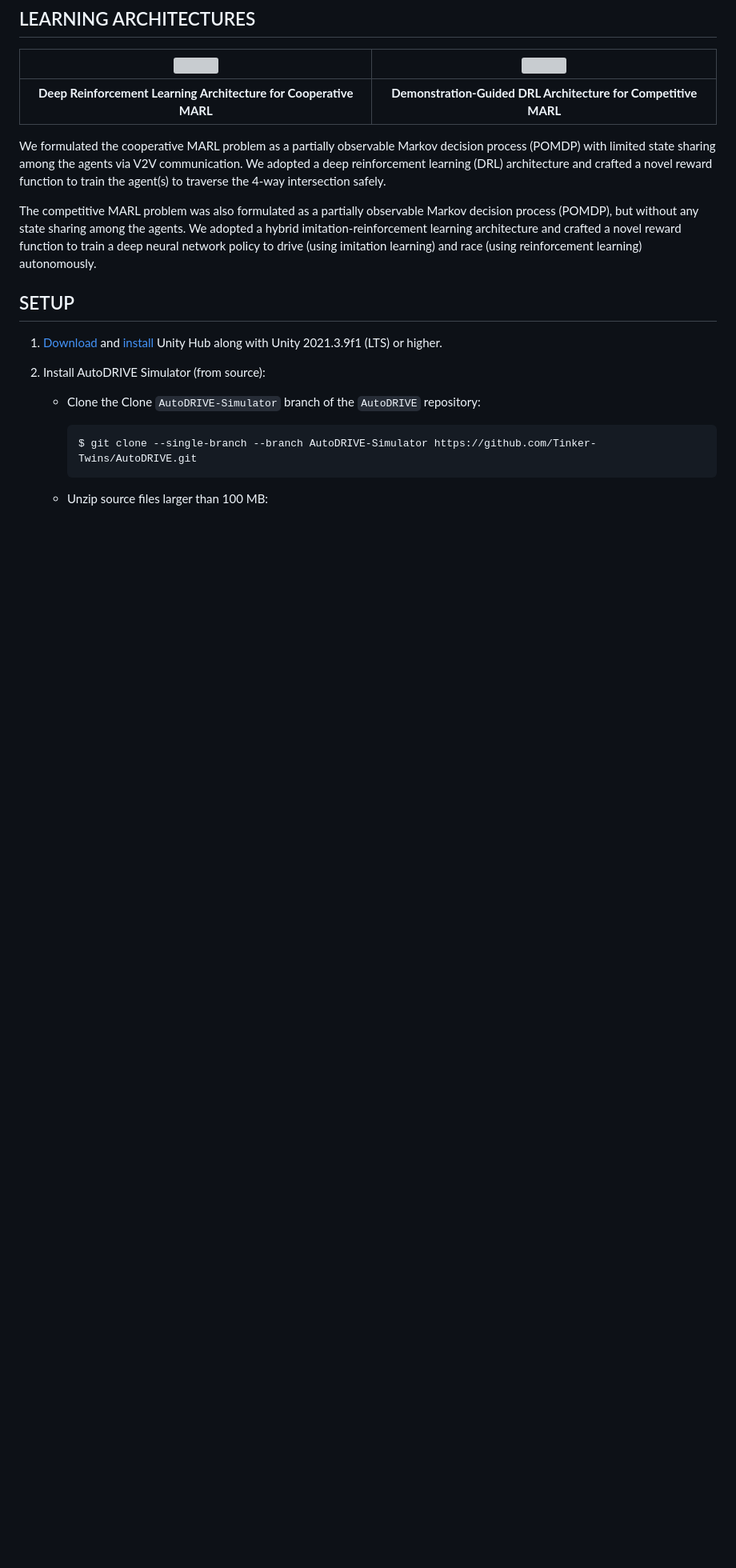
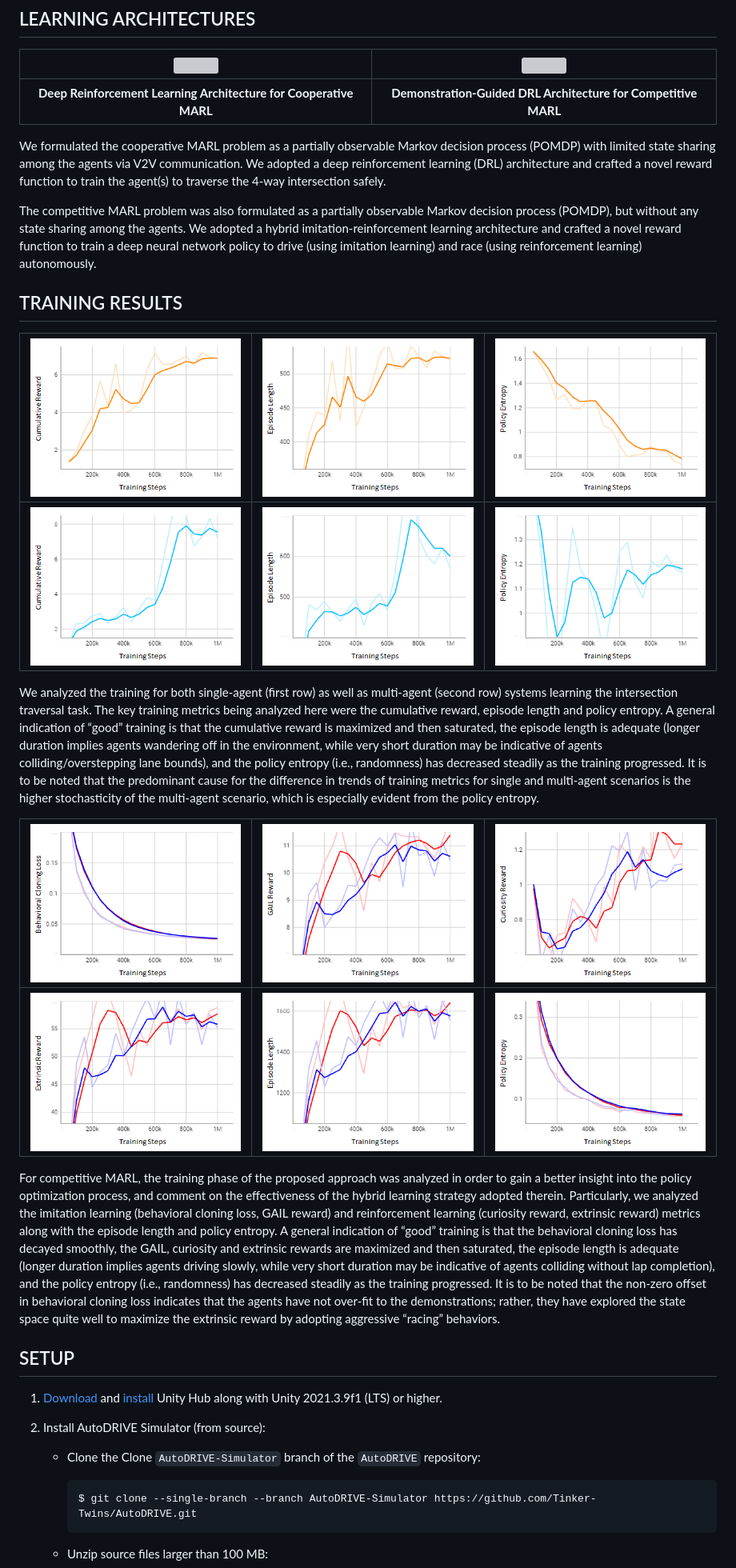
Before and after one commit to Tinker-Twins/Computing-and-Simulation-for-Autonomy, a Markdown page: Project Workspace/README.md, the part around the change. Shown at 80% size. GitHub-like rendering; blank space fills up the shorter version; grey boxes are pictures that could not be loaded.

```diff
--- a/Project Workspace/README.md
+++ b/Project Workspace/README.md
@@ -10,12 +10,26 @@ This work presents a modular and parallelizable multi-agent deep reinforcement l
 ## LEARNING ARCHITECTURES
 
 | <img src="../Project%20Report/Fig4.png" width="500"> | <img src="../Project%20Report/Fig8.png" width="500"> |
-|:--------------------:|:--------------------:|
+|:-----------------------------------------------------------------:|:--------------------------------------------------------------:|
 | **Deep Reinforcement Learning Architecture for Cooperative MARL** | **Demonstration-Guided DRL Architecture for Competitive MARL** |
 
 We formulated the cooperative MARL problem as a partially observable Markov decision process (POMDP) with limited state sharing among the agents via V2V communication. We adopted a deep reinforcement learning (DRL) architecture and crafted a novel reward function to train the agent(s) to traverse the 4-way intersection safely.
 
 The competitive MARL problem was also formulated as a partially observable Markov decision process (POMDP), but without any state sharing among the agents. We adopted a hybrid imitation-reinforcement learning architecture and crafted a novel reward function to train a deep neural network policy to drive (using imitation learning) and race (using reinforcement learning) autonomously.
+
+## TRAINING RESULTS
+
+| <img src="../Project%20Report/Fig5a.png" width="500"> | <img src="../Project%20Report/Fig5b.png" width="500"> | <img src="../Project%20Report/Fig5c.png" width="500"> |
+|:-----------------------------------------------------:|:-----------------------------------------------------:|:-----------------------------------------------------:|
+| <img src="../Project%20Report/Fig5d.png" width="500"> | <img src="../Project%20Report/Fig5e.png" width="500"> | <img src="../Project%20Report/Fig5f.png" width="500"> |
+
+We analyzed the training for both single-agent (first row) as well as multi-agent (second row) systems learning the intersection traversal task. The key training metrics being analyzed here were the cumulative reward, episode length and policy entropy. A general indication of “good” training is that the cumulative reward is maximized and then saturated, the episode length is adequate (longer duration implies agents wandering off in the environment, while very short duration may be indicative of agents colliding/overstepping lane bounds), and the policy entropy (i.e., randomness) has decreased steadily as the training progressed. It is to be noted that the predominant cause for the difference in trends of training metrics for single and multi-agent scenarios is the higher stochasticity of the multi-agent scenario, which is especially evident from the policy entropy.
+
+| <img src="../Project%20Report/Fig9a.png" width="500"> | <img src="../Project%20Report/Fig9b.png" width="500"> | <img src="../Project%20Report/Fig9c.png" width="500"> |
+|:-----------------------------------------------------:|:-----------------------------------------------------:|:-----------------------------------------------------:|
+| <img src="../Project%20Report/Fig9d.png" width="500"> | <img src="../Project%20Report/Fig9e.png" width="500"> | <img src="../Project%20Report/Fig9f.png" width="500"> |
+
+For competitive MARL, the training phase of the proposed approach was analyzed in order to gain a better insight into the policy optimization process, and comment on the effectiveness of the hybrid learning strategy adopted therein. Particularly, we analyzed the imitation learning (behavioral cloning loss, GAIL reward) and reinforcement learning (curiosity reward, extrinsic reward) metrics along with the episode length and policy entropy.  A general indication of “good” training is that the behavioral cloning loss has decayed smoothly, the GAIL, curiosity and extrinsic rewards are maximized and then saturated, the episode length is adequate (longer duration implies agents driving slowly, while very short duration may be indicative of agents colliding without lap completion), and the policy entropy (i.e., randomness) has decreased steadily as the training progressed. It is to be noted that the non-zero offset in behavioral cloning loss indicates that the agents have not over-fit to the demonstrations; rather, they have explored the state space quite well to maximize the extrinsic reward by adopting aggressive “racing” behaviors.
 
 ## SETUP
 
```
